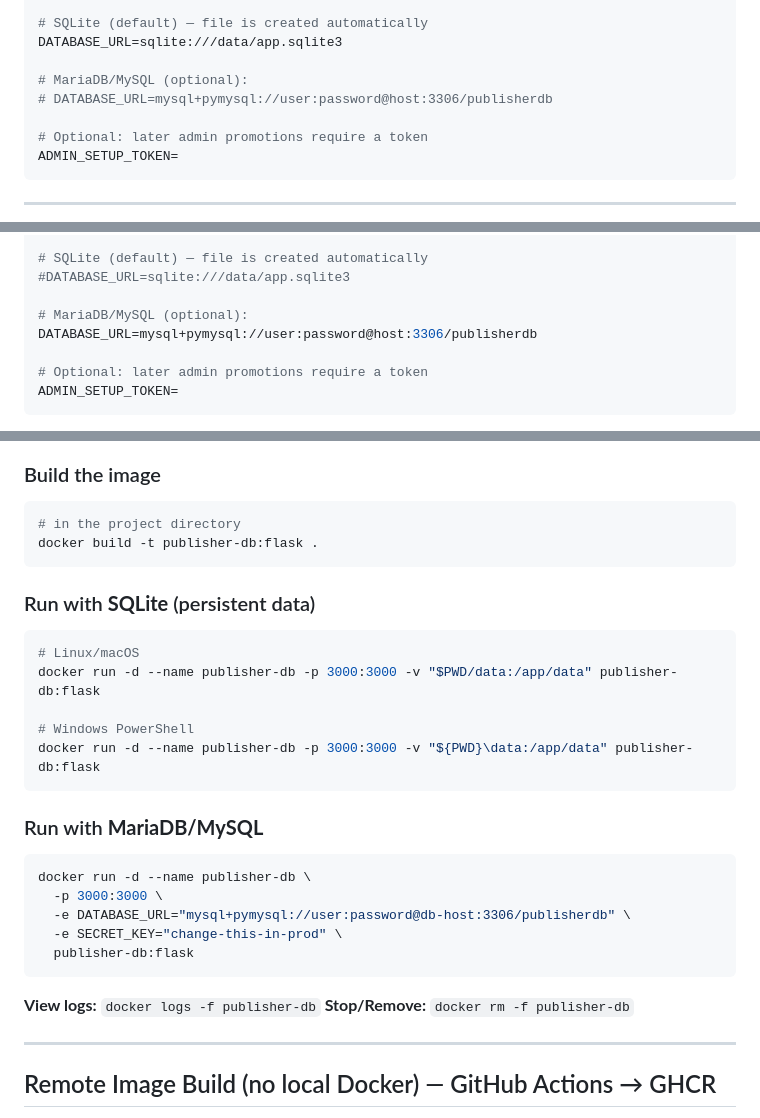
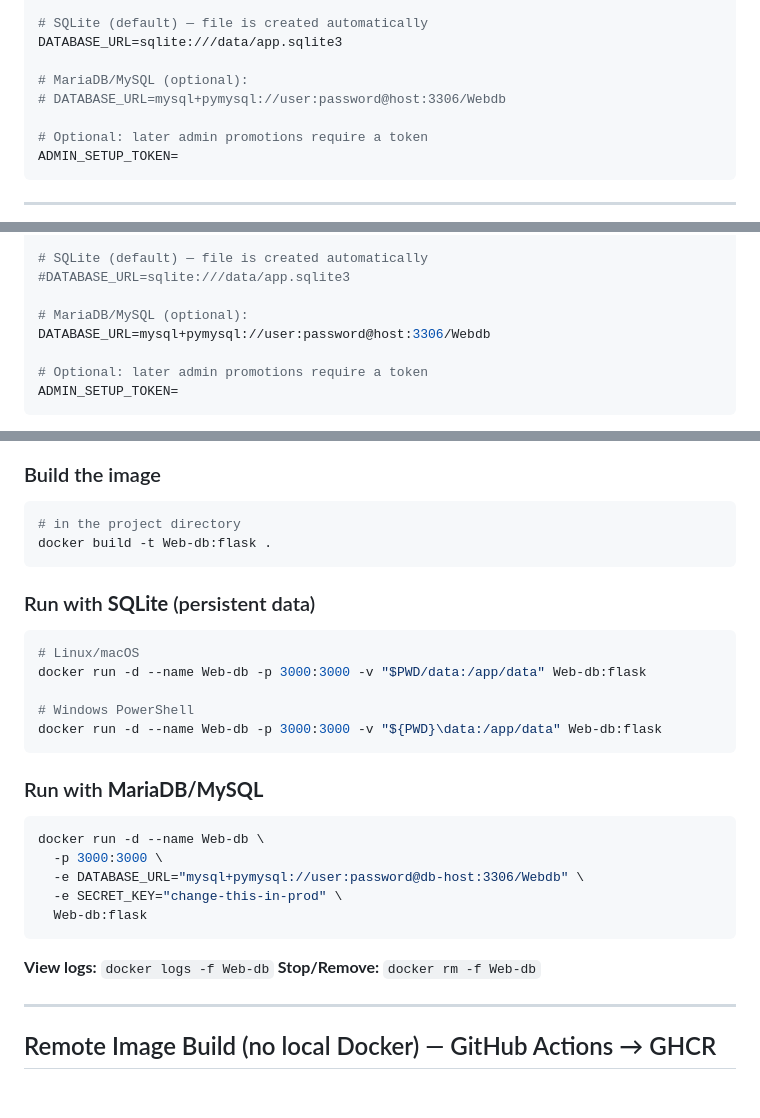
Before and after one commit to Zylanera/web-db, a Markdown page: README.md, 3 parts joined by grey strips. Drawn GitHub-style; blank space fills up the shorter version.

Commit message:
Updated some details at README.md

````diff
--- a/README.md
+++ b/README.md
@@ -45,7 +45,7 @@ SECRET_KEY=change-this-in-prod
 DATABASE_URL=sqlite:///data/app.sqlite3
 
 # MariaDB/MySQL (optional):
-# DATABASE_URL=mysql+pymysql://user:password@host:3306/publisherdb
+# DATABASE_URL=mysql+pymysql://user:password@host:3306/Webdb
 
 # Optional: later admin promotions require a token
 ADMIN_SETUP_TOKEN=
@@ -140,7 +140,7 @@ SECRET_KEY=change-this-in-prod
 #DATABASE_URL=sqlite:///data/app.sqlite3
 
 # MariaDB/MySQL (optional):
-DATABASE_URL=mysql+pymysql://user:password@host:3306/publisherdb
+DATABASE_URL=mysql+pymysql://user:password@host:3306/Webdb
 
 # Optional: later admin promotions require a token
 ADMIN_SETUP_TOKEN=
@@ -194,31 +194,31 @@ CMD ["gunicorn", "-b", "0.0.0.0:3000", "-w", "2", "-k", "gthread", "--threads",
 
 ```bash
 # in the project directory
-docker build -t publisher-db:flask .
+docker build -t Web-db:flask .
 ```
 
 ### Run with **SQLite** (persistent data)
 
 ```bash
 # Linux/macOS
-docker run -d --name publisher-db -p 3000:3000 -v "$PWD/data:/app/data" publisher-db:flask
+docker run -d --name Web-db -p 3000:3000 -v "$PWD/data:/app/data" Web-db:flask
 
 # Windows PowerShell
-docker run -d --name publisher-db -p 3000:3000 -v "${PWD}\data:/app/data" publisher-db:flask
+docker run -d --name Web-db -p 3000:3000 -v "${PWD}\data:/app/data" Web-db:flask
 ```
 
 ### Run with **MariaDB/MySQL**
 
 ```bash
-docker run -d --name publisher-db \
+docker run -d --name Web-db \
   -p 3000:3000 \
-  -e DATABASE_URL="mysql+pymysql://user:password@db-host:3306/publisherdb" \
+  -e DATABASE_URL="mysql+pymysql://user:password@db-host:3306/Webdb" \
   -e SECRET_KEY="change-this-in-prod" \
-  publisher-db:flask
+  Web-db:flask
 ```
 
-**View logs:** `docker logs -f publisher-db`
-**Stop/Remove:** `docker rm -f publisher-db`
+**View logs:** `docker logs -f Web-db`
+**Stop/Remove:** `docker rm -f Web-db`
 
 ---
 
````
Also changed, not shown: other parts of README.md (+1 -1 lines).
